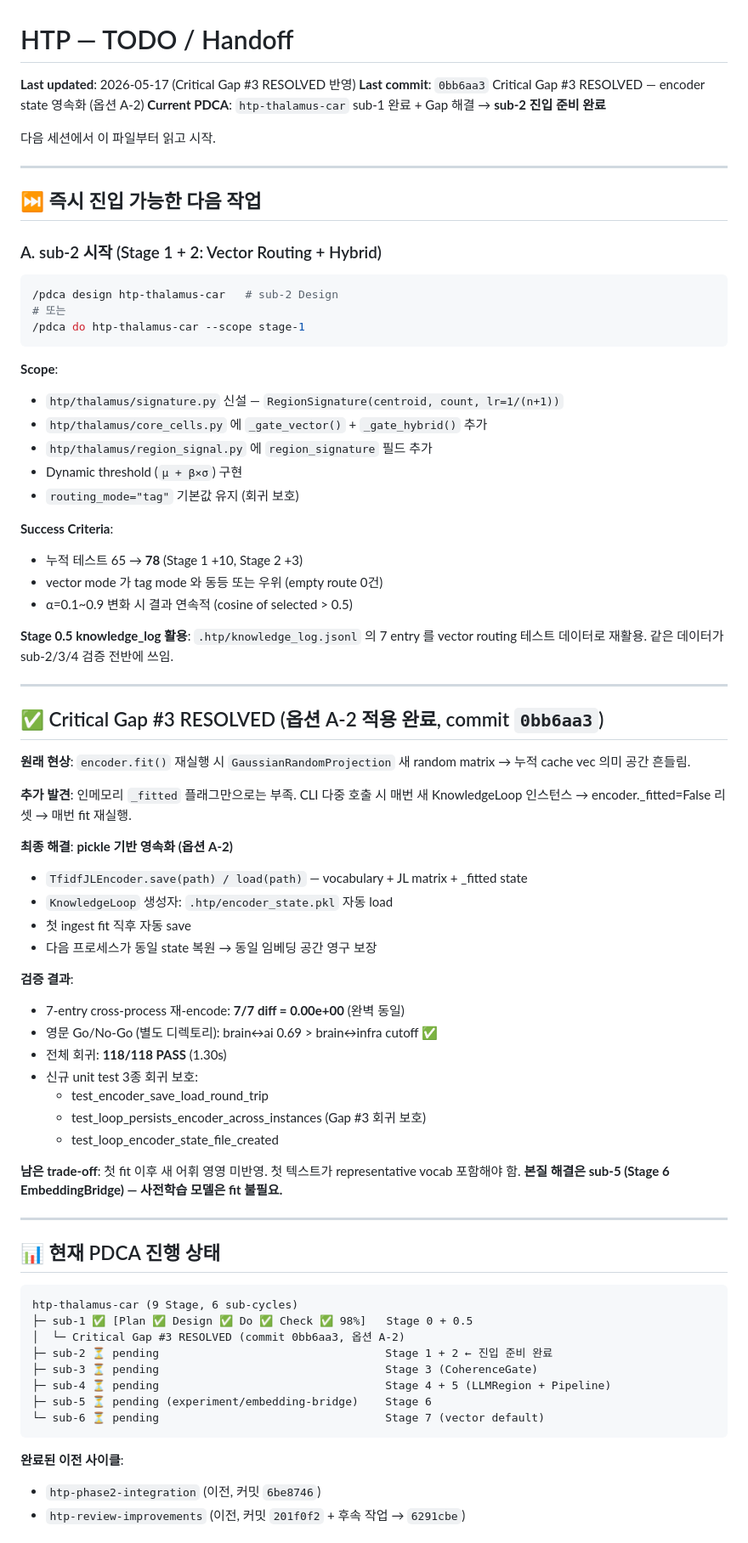
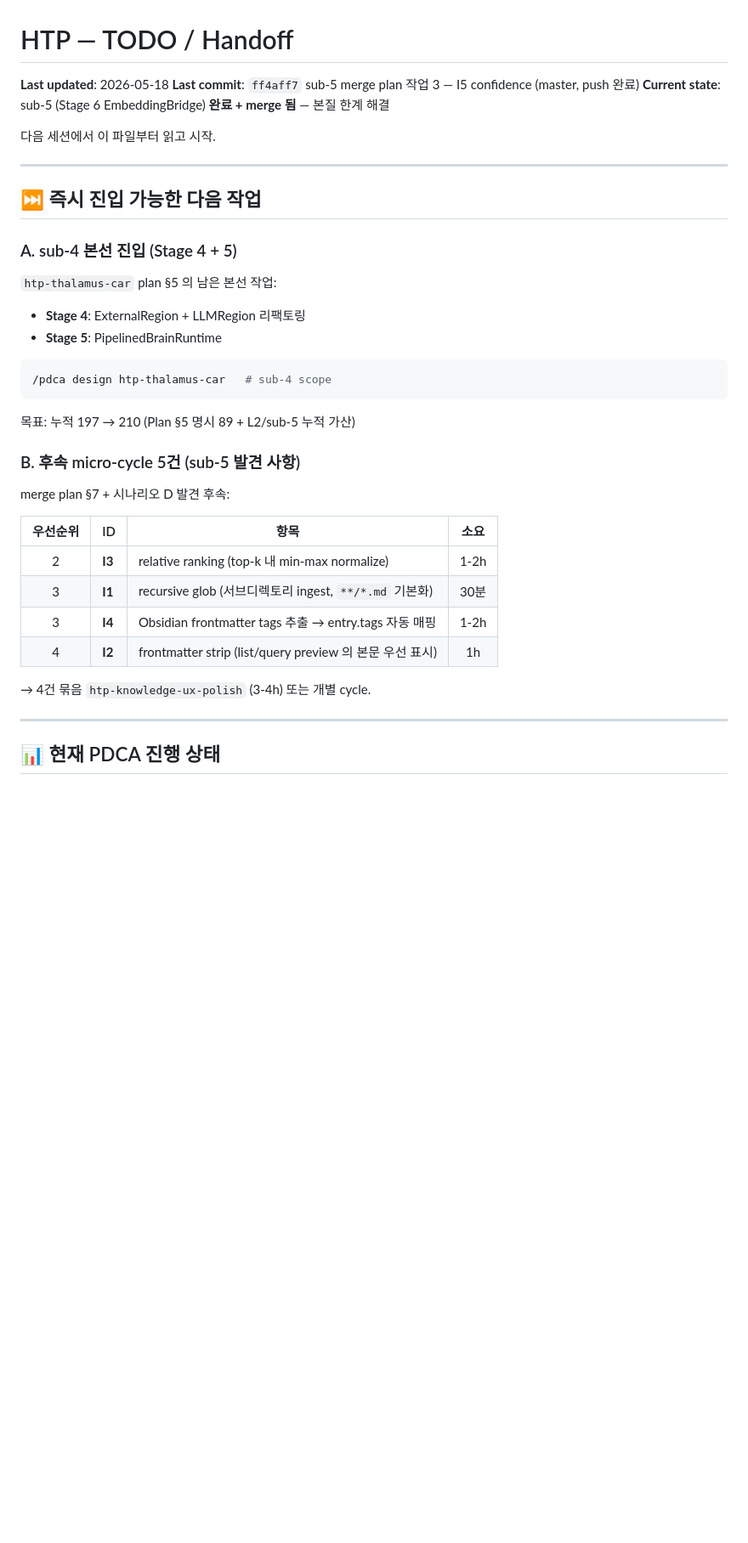
Before and after one commit to ratiertm/htp, a Markdown page: TODO.md, the part around one of its changes. Shown at 85% size. GitHub-like rendering; blank space fills up the shorter version.

````diff
--- a/TODO.md
+++ b/TODO.md
@@ -1,8 +1,8 @@
 # HTP — TODO / Handoff
 
-**Last updated**: 2026-05-17 (Critical Gap #3 RESOLVED 반영)
-**Last commit**: `0bb6aa3` Critical Gap #3 RESOLVED — encoder state 영속화 (옵션 A-2)
-**Current PDCA**: `htp-thalamus-car` sub-1 완료 + Gap 해결 → **sub-2 진입 준비 완료**
+**Last updated**: 2026-05-18
+**Last commit**: `ff4aff7` sub-5 merge plan 작업 3 — I5 confidence (master, push 완료)
+**Current state**: sub-5 (Stage 6 EmbeddingBridge) **완료 + merge 됨** — 본질 한계 해결
 
 다음 세션에서 이 파일부터 읽고 시작.
 
@@ -10,69 +10,33 @@
 
 ## ⏭️ 즉시 진입 가능한 다음 작업
 
-### A. sub-2 시작 (Stage 1 + 2: Vector Routing + Hybrid)
+### A. sub-4 본선 진입 (Stage 4 + 5)
+
+`htp-thalamus-car` plan §5 의 남은 본선 작업:
+- **Stage 4**: ExternalRegion + LLMRegion 리팩토링
+- **Stage 5**: PipelinedBrainRuntime
 
 ```bash
-/pdca design htp-thalamus-car   # sub-2 Design
-# 또는
-/pdca do htp-thalamus-car --scope stage-1
+/pdca design htp-thalamus-car   # sub-4 scope
 ```
 
-**Scope**:
-- `htp/thalamus/signature.py` 신설 — `RegionSignature(centroid, count, lr=1/(n+1))`
-- `htp/thalamus/core_cells.py` 에 `_gate_vector()` + `_gate_hybrid()` 추가
-- `htp/thalamus/region_signal.py` 에 `region_signature` 필드 추가
-- Dynamic threshold (`μ + β×σ`) 구현
-- `routing_mode="tag"` 기본값 유지 (회귀 보호)
+목표: 누적 197 → 210 (Plan §5 명시 89 + L2/sub-5 누적 가산)
 
-**Success Criteria**:
-- 누적 테스트 65 → **78** (Stage 1 +10, Stage 2 +3)
-- vector mode 가 tag mode 와 동등 또는 우위 (empty route 0건)
-- α=0.1~0.9 변화 시 결과 연속적 (cosine of selected > 0.5)
+### B. 후속 micro-cycle 5건 (sub-5 발견 사항)
 
-**Stage 0.5 knowledge_log 활용**: `.htp/knowledge_log.jsonl` 의 7 entry 를 vector routing 테스트 데이터로 재활용. 같은 데이터가 sub-2/3/4 검증 전반에 쓰임.
+merge plan §7 + 시나리오 D 발견 후속:
 
----
+| 우선순위 | ID | 항목 | 소요 |
+|:--:|----|------|:----:|
+| 2 | **I3** | relative ranking (top-k 내 min-max normalize) | 1-2h |
+| 3 | **I1** | recursive glob (서브디렉토리 ingest, `**/*.md` 기본화) | 30분 |
+| 3 | **I4** | Obsidian frontmatter tags 추출 → entry.tags 자동 매핑 | 1-2h |
+| 4 | **I2** | frontmatter strip (list/query preview 의 본문 우선 표시) | 1h |
 
-## ✅ Critical Gap #3 RESOLVED (옵션 A-2 적용 완료, commit `0bb6aa3`)
-
-**원래 현상**: `encoder.fit()` 재실행 시 `GaussianRandomProjection` 새 random matrix → 누적 cache vec 의미 공간 흔들림.
-
-**추가 발견**: 인메모리 `_fitted` 플래그만으로는 부족. CLI 다중 호출 시 매번 새 KnowledgeLoop 인스턴스 → encoder._fitted=False 리셋 → 매번 fit 재실행.
-
-**최종 해결**: **pickle 기반 영속화 (옵션 A-2)**
-- `TfidfJLEncoder.save(path) / load(path)` — vocabulary + JL matrix + _fitted state
-- `KnowledgeLoop` 생성자: `.htp/encoder_state.pkl` 자동 load
-- 첫 ingest fit 직후 자동 save
-- 다음 프로세스가 동일 state 복원 → 동일 임베딩 공간 영구 보장
-
-**검증 결과**:
-- 7-entry cross-process 재-encode: **7/7 diff = 0.00e+00** (완벽 동일)
-- 영문 Go/No-Go (별도 디렉토리): brain↔ai 0.69 > brain↔infra cutoff ✅
-- 전체 회귀: **118/118 PASS** (1.30s)
-- 신규 unit test 3종 회귀 보호:
-  - test_encoder_save_load_round_trip
-  - test_loop_persists_encoder_across_instances (Gap #3 회귀 보호)
-  - test_loop_encoder_state_file_created
-
-**남은 trade-off**: 첫 fit 이후 새 어휘 영영 미반영. 첫 텍스트가 representative vocab 포함해야 함. **본질 해결은 sub-5 (Stage 6 EmbeddingBridge) — 사전학습 모델은 fit 불필요.**
+→ 4건 묶음 `htp-knowledge-ux-polish` (3-4h) 또는 개별 cycle.
 
 ---
 
 ## 📊 현재 PDCA 진행 상태
 
 ```
-htp-thalamus-car (9 Stage, 6 sub-cycles)
-├─ sub-1 ✅ [Plan ✅ Design ✅ Do ✅ Check ✅ 98%]   Stage 0 + 0.5
-│  └─ Critical Gap #3 RESOLVED (commit 0bb6aa3, 옵션 A-2)
-├─ sub-2 ⏳ pending                                  Stage 1 + 2 ← 진입 준비 완료
-├─ sub-3 ⏳ pending                                  Stage 3 (CoherenceGate)
-├─ sub-4 ⏳ pending                                  Stage 4 + 5 (LLMRegion + Pipeline)
-├─ sub-5 ⏳ pending (experiment/embedding-bridge)    Stage 6
-└─ sub-6 ⏳ pending                                  Stage 7 (vector default)
-```
-
-**완료된 이전 사이클**:
-- `htp-phase2-integration` (이전, 커밋 `6be8746`)
-- `htp-review-improvements` (이전, 커밋 `201f0f2` + 후속 작업 → `6291cbe`)
-
````
Also changed, not shown: other parts of TODO.md (+146 -122 lines).
